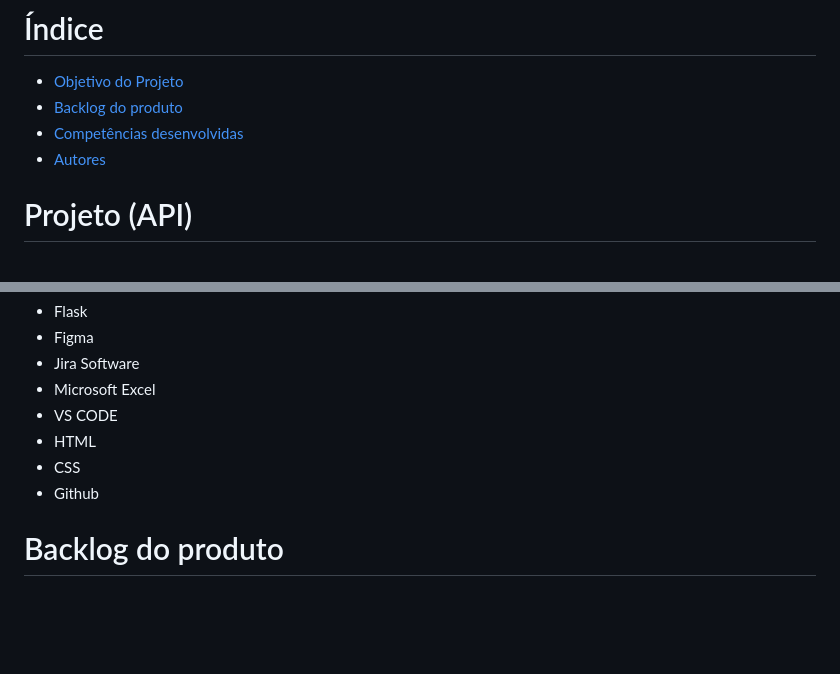
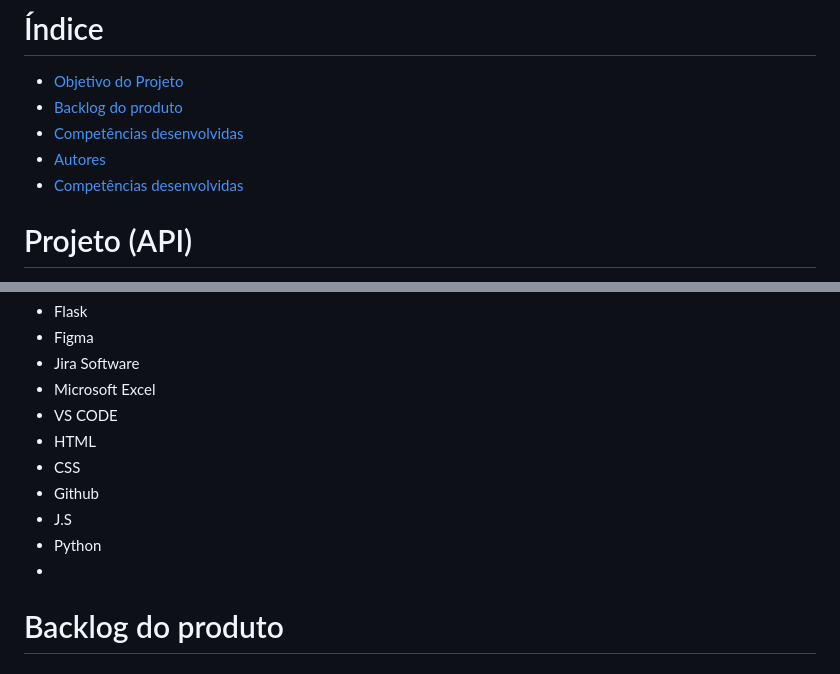
Before and after one commit to nicolygz/the-devs-department, a Markdown page: README.md, 2 parts joined by grey strips. Rendered like a GitHub page; blank space fills up the shorter version.

```diff
--- a/README.md
+++ b/README.md
@@ -8,6 +8,7 @@ Projeto baseado na metodologia ágil SCRUM, procurando desenvolver a Proatividad
 * [Backlog do produto](#Backlog-do-produto)
 * [Competências desenvolvidas](#competências-desenvolvidas)
 * [Autores](#autores)
+* [Competências desenvolvidas](#competências-desenvolvidas)
 
 # Projeto (API)
 Projeto pedagógico alicerçado na Metodologia API para ensino-aprendizado focado no desenvolvimento de competências e fundamentada nos pilares de aprendizado com problemas reais (RPBL), validação externa e mentalidade ágil.
@@ -53,6 +54,9 @@ Confira a seguir uma demonstraão das funcionalidades para cada tipo de usuário
 * HTML
 * CSS
 * Github
+* J.S
+* Python
+*
 
 # Backlog do produto
 
```
